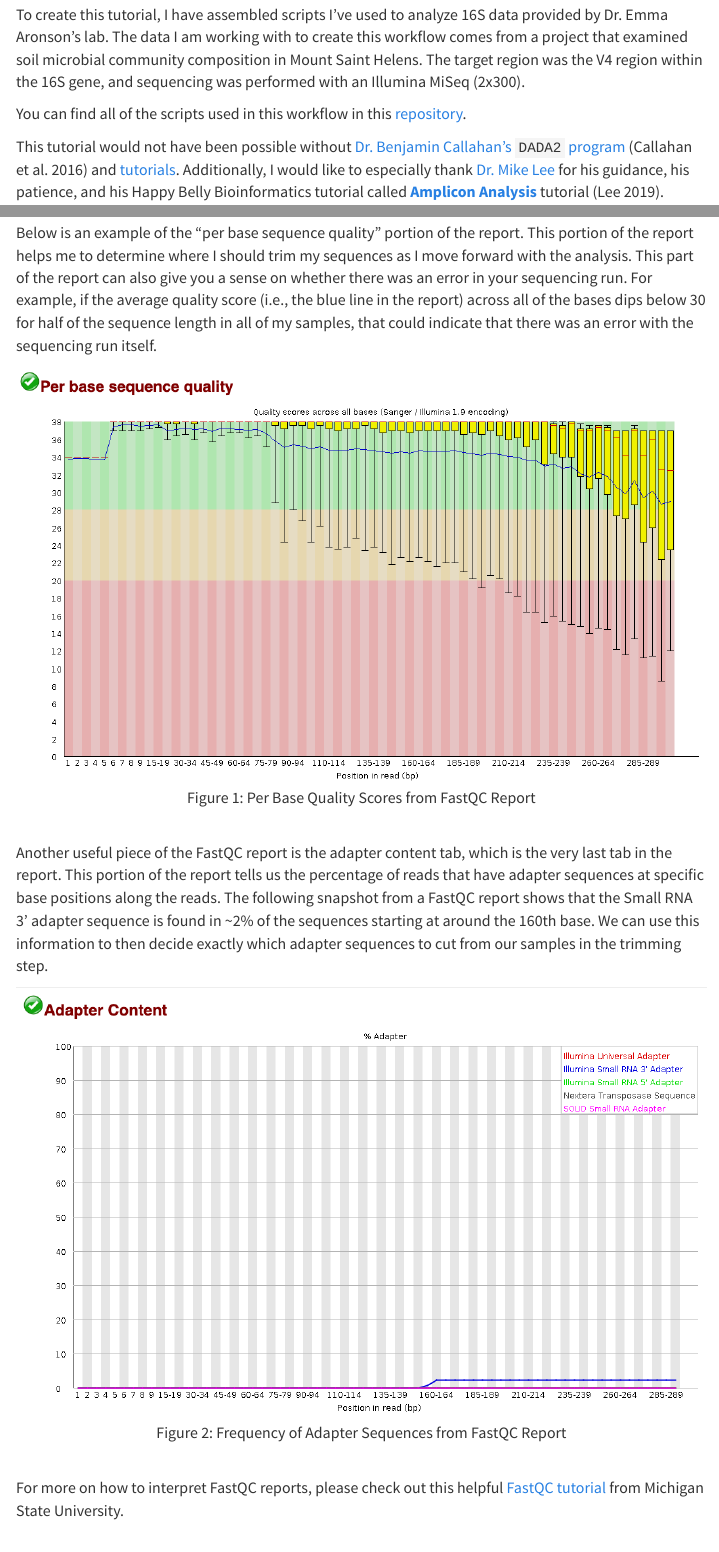
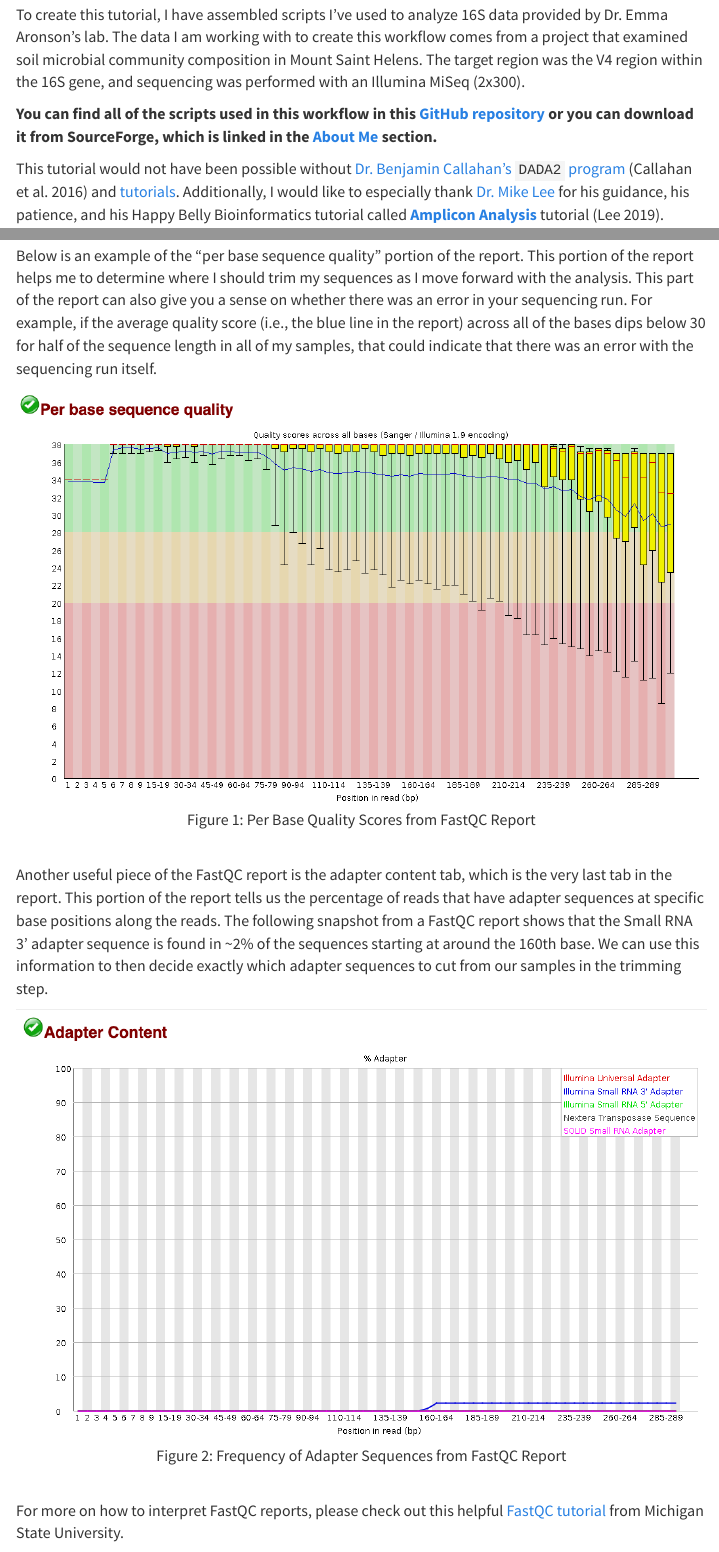
Before and after one commit to hlfreund/workflows.github.io, an R Markdown document (amplicon_workflow.Rmd): the page in a window 1100 px wide, from 330 px down, and a second part further down, joined at a grey line. Rendered offline with R 4.5, knitr and Pandoc, with nearby package versions; both versions are drawn in the output format of the newer one; menus at the side of the page are left out; long lines of code are wrapped.

Commit message:
added sourceforge link, removed PDF info

```diff
--- a/amplicon_workflow.Rmd
+++ b/amplicon_workflow.Rmd
@@ -3,17 +3,6 @@ title: "Amplicon Analysis Workflow"
 author: 'Author: Hannah Freund (hfreu002@ucr.edu)'
 date: "Last update: `r format(Sys.time(), '%d %B, %Y')`"
 output:
-  pdf_document:
-    citation_package: natbib
-    df_print: kable
-    highlight: pygments
-    latex_engine: xelatex
-    number_sections: yes
-    toc: yes
-    toc_depth: 3
-  word_document:
-    toc: yes
-    toc_depth: '3'
   html_document:
     code_folding: show
     collapsed: yes
@@ -60,7 +49,7 @@ This is a tutorial on how to process your 16S ITS1/ITS2 amplicon sequences and i
 
 To create this tutorial, I have assembled scripts I've used to analyze 16S data provided by Dr. Emma Aronson's lab. The data I am working with to create this workflow comes from a project that examined soil microbial community composition in Mount Saint Helens. The target region was the V4 region within the 16S gene, and sequencing was performed with an Illumina MiSeq (2x300).
 
-You can find all of the scripts used in this workflow in this [repository](https://github.com/hlfreund/Amplicon_Sequencing_Worfklow).
+**You can find all of the scripts used in this workflow in this [GitHub repository](https://github.com/hlfreund/Amplicon_Sequencing_Worfklow) or you can download it from SourceForge, which is linked in the [About Me](#about-me) section.**
 
 This tutorial would not have been possible without [Dr. Benjamin Callahan's](https://callahanlab.cvm.ncsu.edu/) `DADA2` [program](https://github.com/benjjneb/dada2) [@Callahan2016] and [tutorials](https://benjjneb.github.io/dada2/tutorial.html). Additionally, I would like to especially thank [Dr. Mike Lee](https://astrobiomike.github.io/research/) for his guidance, his patience, and his Happy Belly Bioinformatics tutorial called [**Amplicon Analysis**](https://astrobiomike.github.io/amplicon/dada2_workflow_ex#removing-likely-contaminants) tutorial [@Lee2019].
 
```
Also changed, not shown: amplicon_workflow.Rmd (6 more changed lines).
